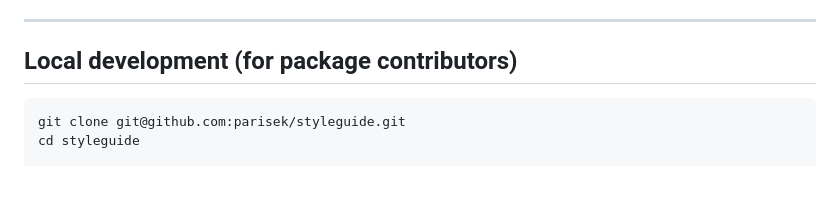
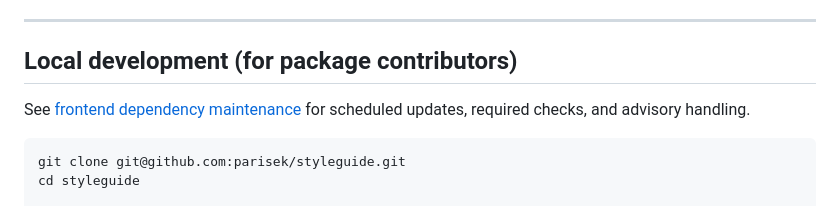
Before and after one commit to parisek/styleguide, a Markdown page: README.md, the part around the change. Drawn GitHub-style; blank space fills up the shorter version.

Commit message:
docs(deps): link the frontend maintenance policy
Keep dependency versions and consumer setup unchanged.

````diff
--- a/README.md
+++ b/README.md
@@ -1700,6 +1700,9 @@ Tests, frontend source, and tooling files (`frontend/`, `tests/`, `phpunit.xml`)
 
 ## Local development (for package contributors)
 
+See [frontend dependency maintenance](docs/DEPENDENCIES.md) for scheduled updates,
+required checks, and advisory handling.
+
 ```bash
 git clone git@github.com:parisek/styleguide.git
 cd styleguide
````
